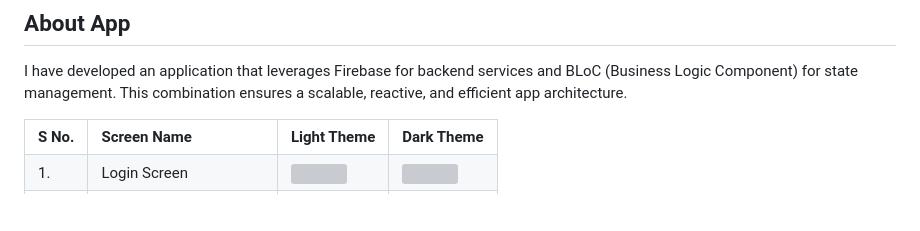
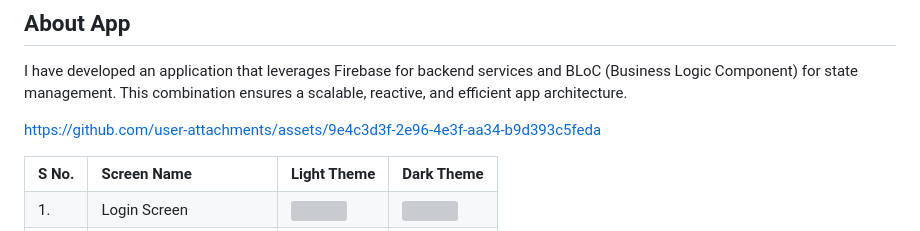
Before and after one commit to ramkishoreprajapat/Contineu-Assignment, a Markdown page: README.md, the part around the change. GitHub-like rendering; blank space fills up the shorter version; grey boxes are pictures that could not be loaded.

Commit message:
Update README.md
I have added video

```diff
--- a/README.md
+++ b/README.md
@@ -7,6 +7,10 @@ updating & deleting items.- Create Account - Login- Reset Password- Main Task Li
 ## About App
 
 I have developed an application that leverages Firebase for backend services and BLoC (Business Logic Component) for state management. This combination ensures a scalable, reactive, and efficient app architecture.
+
+
+https://github.com/user-attachments/assets/9e4c3d3f-2e96-4e3f-aa34-b9d393c5feda
+
 
 <table>
   <tr>
```
